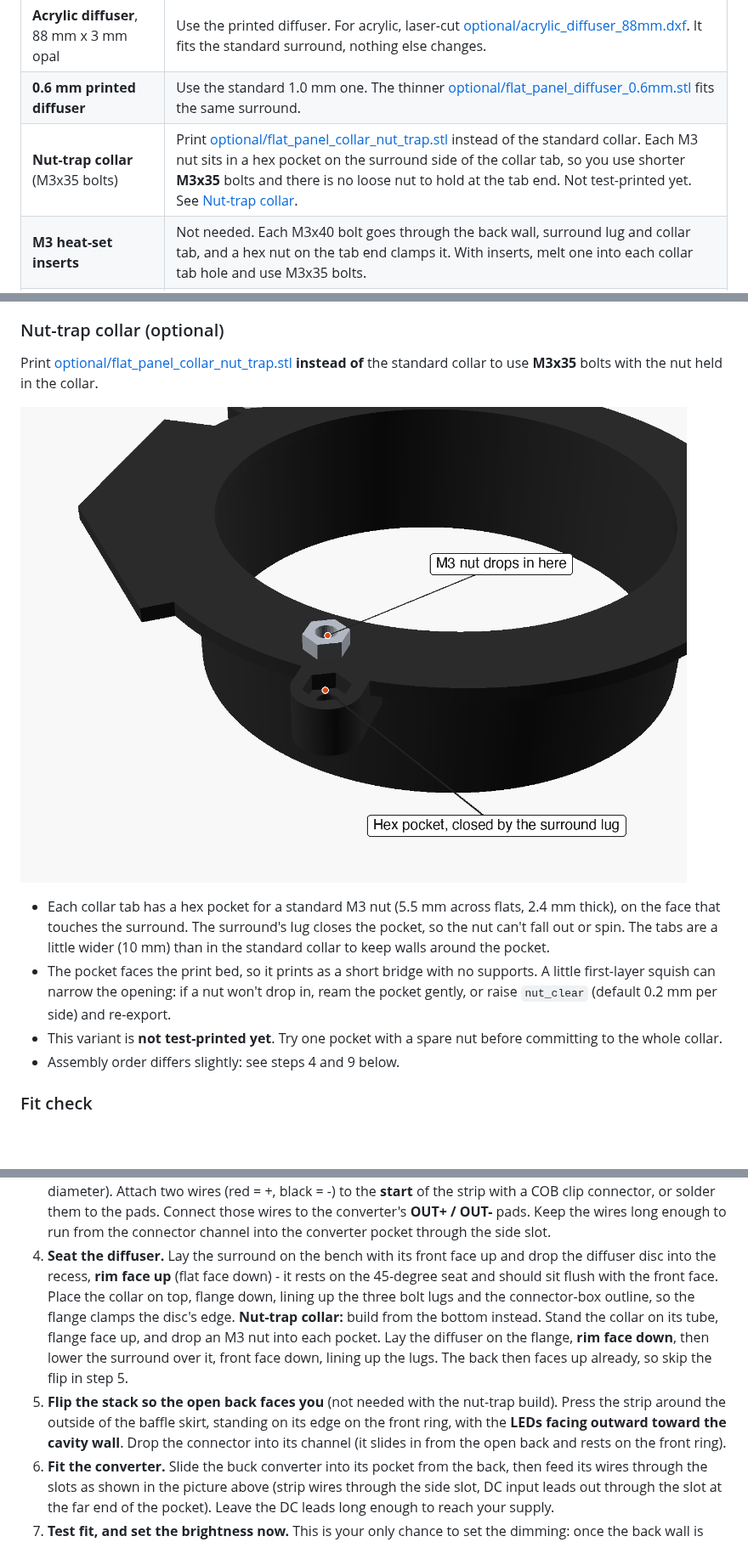
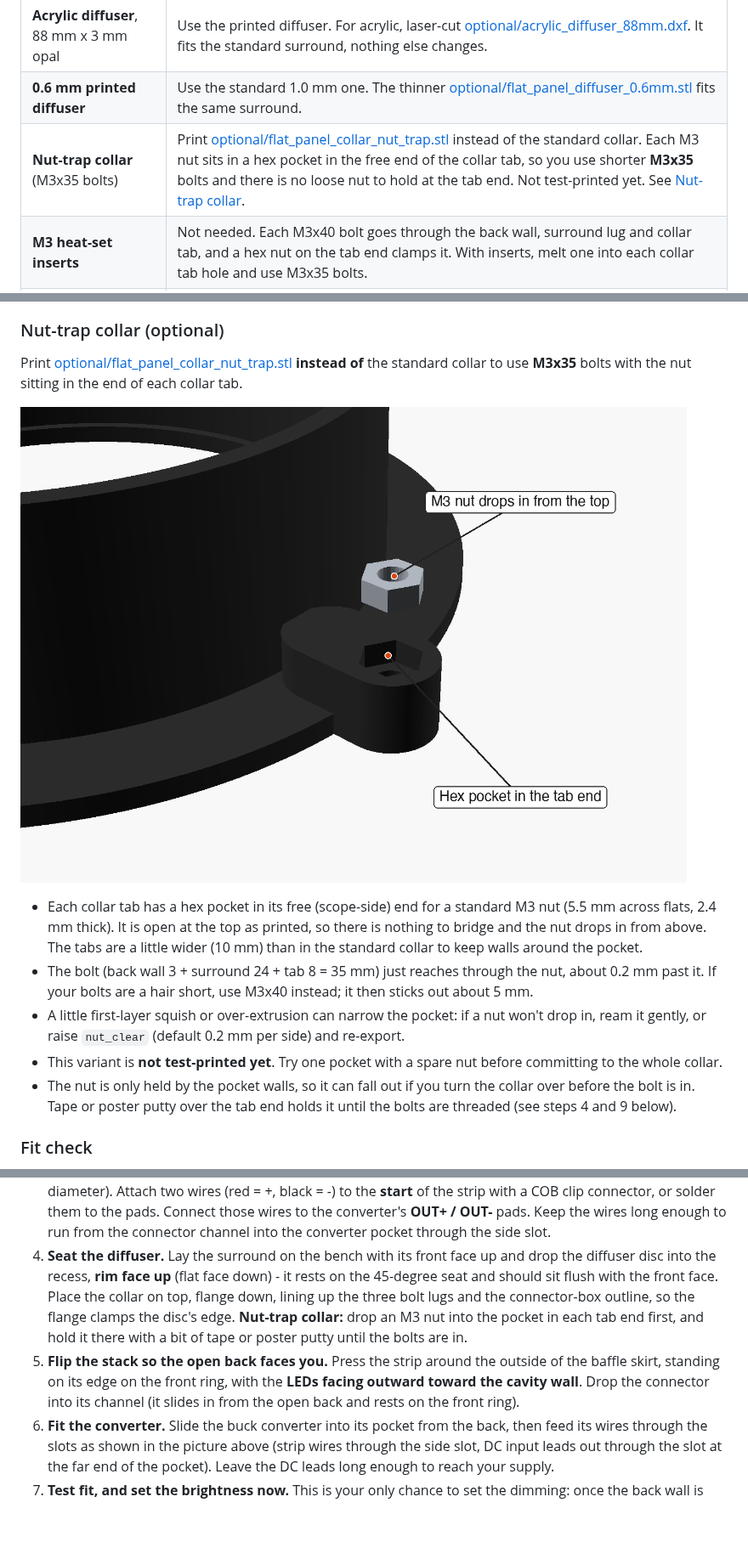
Before and after one commit to khanmark/redcat51-flat-panel, a Markdown page: README.md, 3 parts joined by grey strips. Shown at 85% size. Rendered like a GitHub page; pictures changed too: docs/images/nut_trap_detail_labeled.png; blank space fills up the shorter version.

Commit message:
Move nut-trap pocket to the free end of the collar tab
The M3 nut pocket was on the flange face (against the surround). It is now
recessed into the free, scope-side end of each tab, open at the top as
printed, so the nut drops in from above and nothing needs bridging. README,
labels and images updated.

Co-Authored-By: Claude Sonnet 5.5 <noreply@anthropic.com>

```diff
--- a/README.md
+++ b/README.md
@@ -87,7 +87,7 @@ None of these are needed for a working panel.
 |---------------|------------|
 | **Acrylic diffuser**, 88 mm x 3 mm opal | Use the printed diffuser. For acrylic, laser-cut [optional/acrylic_diffuser_88mm.dxf](optional/acrylic_diffuser_88mm.dxf). It fits the standard surround, nothing else changes. |
 | **0.6 mm printed diffuser** | Use the standard 1.0 mm one. The thinner [optional/flat_panel_diffuser_0.6mm.stl](optional/flat_panel_diffuser_0.6mm.stl) fits the same surround. |
-| **Nut-trap collar** (M3x35 bolts) | Print [optional/flat_panel_collar_nut_trap.stl](optional/flat_panel_collar_nut_trap.stl) instead of the standard collar. Each M3 nut sits in a hex pocket on the surround side of the collar tab, so you use shorter **M3x35** bolts and there is no loose nut to hold at the tab end. Not test-printed yet. See [Nut-trap collar](#nut-trap-collar-optional). |
+| **Nut-trap collar** (M3x35 bolts) | Print [optional/flat_panel_collar_nut_trap.stl](optional/flat_panel_collar_nut_trap.stl) instead of the standard collar. Each M3 nut sits in a hex pocket in the free end of the collar tab, so you use shorter **M3x35** bolts and there is no loose nut to hold at the tab end. Not test-printed yet. See [Nut-trap collar](#nut-trap-collar-optional). |
 | **M3 heat-set inserts** | Not needed. Each M3x40 bolt goes through the back wall, surround lug and collar tab, and a hex nut on the tab end clamps it. With inserts, melt one into each collar tab hole and use M3x35 bolts. |
 | **COB strip-to-wire connectors**, 10 mm 2-pin | Solder the wires straight to the strip pads. They fit the same space. |
 | **Soldering flux** | Helps solder stick. Rosin-core solder alone works. |
@@ -155,5 +155,5 @@ The default diffuser is printed: [stl/flat_panel_diffuser.stl](stl/flat_panel_di
 
 ### Nut-trap collar (optional)
 
-Print [optional/flat_panel_collar_nut_trap.stl](optional/flat_panel_collar_nut_trap.stl) **instead of** the standard collar to use **M3x35** bolts with the nut held in the collar.
+Print [optional/flat_panel_collar_nut_trap.stl](optional/flat_panel_collar_nut_trap.stl) **instead of** the standard collar to use **M3x35** bolts with the nut sitting in the end of each collar tab.
 
@@ -161,8 +161,9 @@ Print [optional/flat_panel_collar_nut_trap.stl](optional/flat_panel_collar_nut_t
 
-* Each collar tab has a hex pocket for a standard M3 nut (5.5 mm across flats, 2.4 mm thick), on the face that touches the surround. The surround's lug closes the pocket, so the nut can't fall out or spin. The tabs are a little wider (10 mm) than in the standard collar to keep walls around the pocket.
-* The pocket faces the print bed, so it prints as a short bridge with no supports. A little first-layer squish can narrow the opening: if a nut won't drop in, ream the pocket gently, or raise `nut_clear` (default 0.2 mm per side) and re-export.
+* Each collar tab has a hex pocket in its free (scope-side) end for a standard M3 nut (5.5 mm across flats, 2.4 mm thick). It is open at the top as printed, so there is nothing to bridge and the nut drops in from above. The tabs are a little wider (10 mm) than in the standard collar to keep walls around the pocket.
+* The bolt (back wall 3 + surround 24 + tab 8 = 35 mm) just reaches through the nut, about 0.2 mm past it. If your bolts are a hair short, use M3x40 instead; it then sticks out about 5 mm.
+* A little first-layer squish or over-extrusion can narrow the pocket: if a nut won't drop in, ream it gently, or raise `nut_clear` (default 0.2 mm per side) and re-export.
 * This variant is **not test-printed yet**. Try one pocket with a spare nut before committing to the whole collar.
-* Assembly order differs slightly: see steps 4 and 9 below.
+* The nut is only held by the pocket walls, so it can fall out if you turn the collar over before the bolt is in. Tape or poster putty over the tab end holds it until the bolts are threaded (see steps 4 and 9 below).
 
 ### Fit check
 
@@ -178,8 +179,8 @@ Do a dry fit of the printed parts and the diffuser before you wire anything.
 2. **Wire the converter.** Solder the pigtail's two leads to the converter's **IN+ / IN-** pads. Plug the pigtail into your 12 V supply and, with a multimeter on **OUT+ / OUT-**, check what it reads. These converters usually ship set to a very low output, so leave the trim pot alone for now (the real brightness is set in step 7). Unplug before continuing. Heat-shrink the joints.
 3. **Prepare the strip.** Cut about 30 cm of LED strip at a cut mark (roughly pi x the skirt's 93 mm outside diameter). Attach two wires (red = +, black = -) to the **start** of the strip with a COB clip connector, or solder them to the pads. Connect those wires to the converter's **OUT+ / OUT-** pads. Keep the wires long enough to run from the connector channel into the converter pocket through the side slot.
 4. **Seat the diffuser.** Lay the surround on the bench with its front face up and drop the diffuser disc into the recess, **rim face up** (flat face down) - it rests on the 45-degree seat and should sit flush with the front face. Place the collar on top, flange down, lining up the three bolt lugs and the connector-box outline, so the flange clamps the disc's edge.
-   **Nut-trap collar:** build from the bottom instead. Stand the collar on its tube, flange face up, and drop an M3 nut into each pocket. Lay the diffuser on the flange, **rim face down**, then lower the surround over it, front face down, lining up the lugs. The back then faces up already, so skip the flip in step 5.
-5. **Flip the stack so the open back faces you** (not needed with the nut-trap build). Press the strip around the outside of the baffle skirt, standing on its edge on the front ring, with the **LEDs facing outward toward the cavity wall**. Drop the connector into its channel (it slides in from the open back and rests on the front ring).
+   **Nut-trap collar:** drop an M3 nut into the pocket in each tab end first, and hold it there with a bit of tape or poster putty until the bolts are in.
+5. **Flip the stack so the open back faces you.** Press the strip around the outside of the baffle skirt, standing on its edge on the front ring, with the **LEDs facing outward toward the cavity wall**. Drop the connector into its channel (it slides in from the open back and rests on the front ring).
 6. **Fit the converter.** Slide the buck converter into its pocket from the back, then feed its wires through the slots as shown in the picture above (strip wires through the side slot, DC input leads out through the slot at the far end of the pocket). Leave the DC leads long enough to reach your supply.
 7. **Test fit, and set the brightness now.** This is your only chance to set the dimming: once the back wall is bolted on, the trim pot can't be reached. Plug in the supply. **Don't be alarmed if you see no light at first:** the converter's output is set very low by default, so on your first power-up the strip will probably look off. Turn the trim pot up slowly (a small screwdriver, with the multimeter on the output if you like) until the strip comes on, then check that the diffuser glows evenly and fix any pinched wires. Then, with the back wall still off, slide the collar onto your scope, take short test exposures with your camera, and turn the converter's trim pot until the exposure is where you want it for flats, e.g. a histogram peak in the middle of the range at an exposure time you're happy with. Aim for a level that works across all your filters, since you'll fine-tune later with exposure time or gain. Unplug when you're done and don't touch the trim pot again. (If you'd rather have an externally adjustable dimmer, the back wall would need modifying; this design has no provision for one.)
 8. **Close the back.** Seat the back wall's spigot ring into the surround, keeping wires clear of the lugs and the edge.
```
Also changed, not shown: other parts of README.md (+4 -4 lines), docs/images/nut_trap_detail.png, docs/images/part_collar_nut_trap.png, 5 other files.
